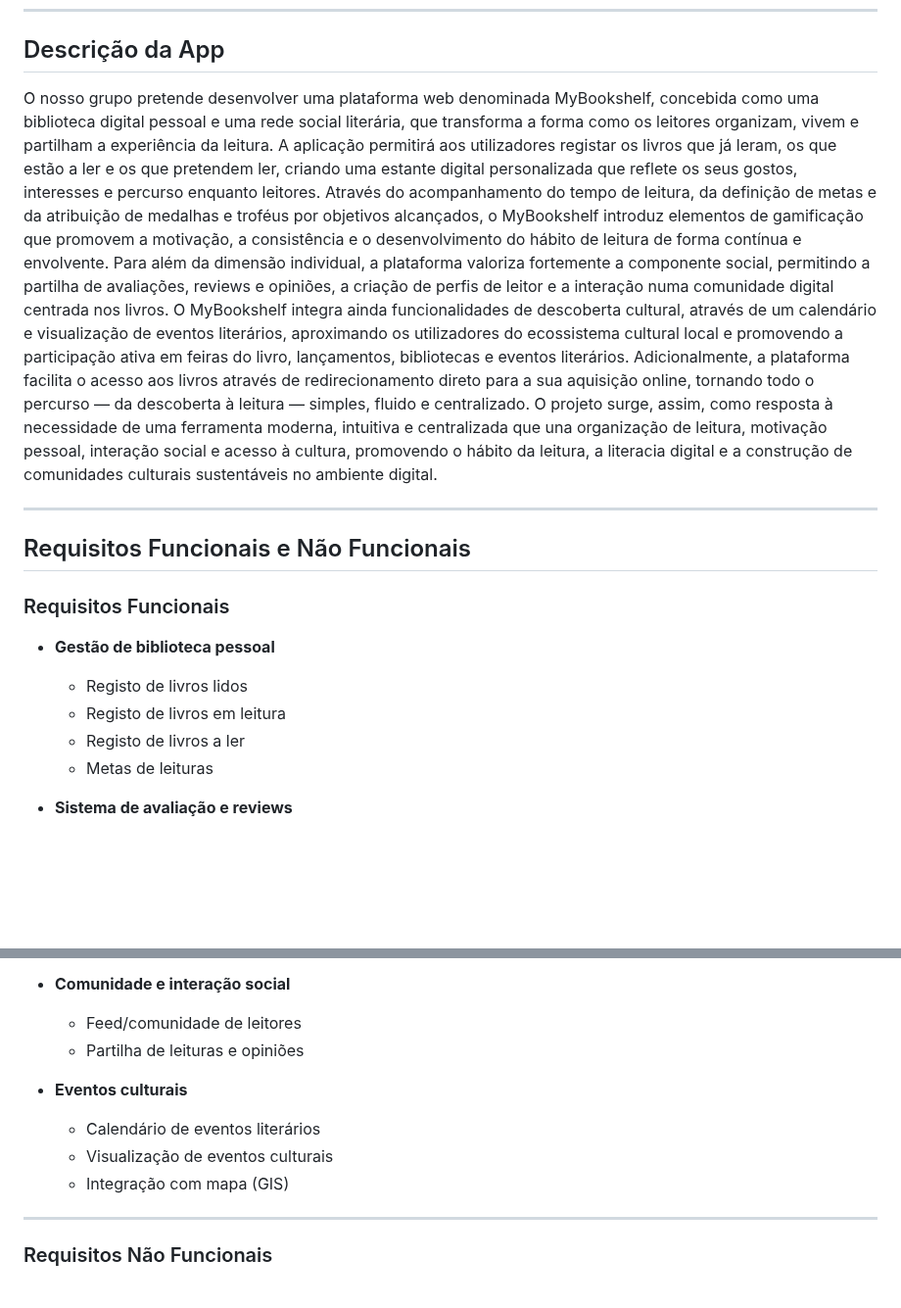
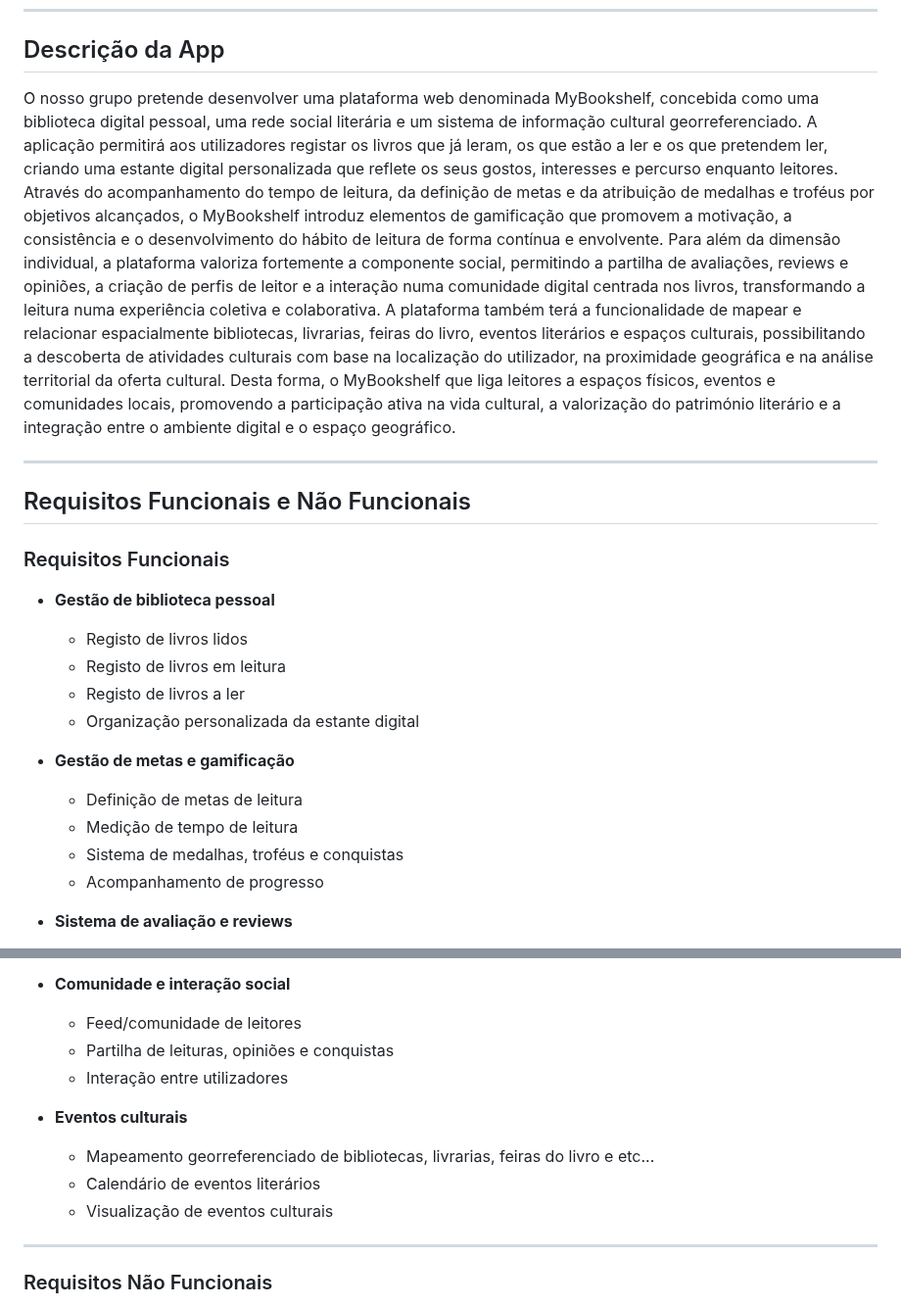
Before and after one commit to Dario8724/MyBookshelf, a Markdown page: README.md, 2 parts joined by grey strips. Shown at 98% size. GitHub-like rendering; blank space fills up the shorter version.

Commit message:
Revise project description and enhance feature list
Updated project description and added details about the platform's features, including social interaction and cultural mapping functionalities.

```diff
--- a/README.md
+++ b/README.md
@@ -30,9 +30,9 @@ Livros, Leitura, Biblioteca, Livraria, Feira do Livro
 
 ## Descrição da App
 
-O nosso grupo pretende desenvolver uma plataforma web denominada MyBookshelf, concebida como uma biblioteca digital pessoal e uma rede social literária, que transforma a forma como os leitores organizam, vivem e partilham a experiência da leitura. A aplicação permitirá aos utilizadores registar os livros que já leram, os que estão a ler e os que pretendem ler, criando uma estante digital personalizada que reflete os seus gostos, interesses e percurso enquanto leitores. Através do acompanhamento do tempo de leitura, da definição de metas e da atribuição de medalhas e troféus por objetivos alcançados, o MyBookshelf introduz elementos de gamificação que promovem a motivação, a consistência e o desenvolvimento do hábito de leitura de forma contínua e envolvente. Para além da dimensão individual, a plataforma valoriza fortemente a componente social, permitindo a partilha de avaliações, reviews e opiniões, a criação de perfis de leitor e a interação numa comunidade digital centrada nos livros.
-O MyBookshelf integra ainda funcionalidades de descoberta cultural, através de um calendário e visualização de eventos literários, aproximando os utilizadores do ecossistema cultural local e promovendo a participação ativa em feiras do livro, lançamentos, bibliotecas e eventos literários. Adicionalmente, a plataforma facilita o acesso aos livros através de redirecionamento direto para a sua aquisição online, tornando todo o percurso — da descoberta à leitura — simples, fluido e centralizado.
-O projeto surge, assim, como resposta à necessidade de uma ferramenta moderna, intuitiva e centralizada que una organização de leitura, motivação pessoal, interação social e acesso à cultura, promovendo o hábito da leitura, a literacia digital e a construção de comunidades culturais sustentáveis no ambiente digital.
+O nosso grupo pretende desenvolver uma plataforma web denominada MyBookshelf, concebida como uma biblioteca digital pessoal, uma rede social literária e um sistema de informação cultural georreferenciado. A aplicação permitirá aos utilizadores registar os livros que já leram, os que estão a ler e os que pretendem ler, criando uma estante digital personalizada que reflete os seus gostos, interesses e percurso enquanto leitores. Através do acompanhamento do tempo de leitura, da definição de metas e da atribuição de medalhas e troféus por objetivos alcançados, o MyBookshelf introduz elementos de gamificação que promovem a motivação, a consistência e o desenvolvimento do hábito de leitura de forma contínua e envolvente.
+Para além da dimensão individual, a plataforma valoriza fortemente a componente social, permitindo a partilha de avaliações, reviews e opiniões, a criação de perfis de leitor e a interação numa comunidade digital centrada nos livros, transformando a leitura numa experiência coletiva e colaborativa.
+A plataforma também terá a funcionalidade de mapear e relacionar espacialmente bibliotecas, livrarias, feiras do livro, eventos literários e espaços culturais, possibilitando a descoberta de atividades culturais com base na localização do utilizador, na proximidade geográfica e na análise territorial da oferta cultural. Desta forma, o MyBookshelf que liga leitores a espaços físicos, eventos e comunidades locais, promovendo a participação ativa na vida cultural, a valorização do património literário e a integração entre o ambiente digital e o espaço geográfico.
 
 ---
 
@@ -44,7 +44,13 @@ O projeto surge, assim, como resposta à necessidade de uma ferramenta moderna,
   - Registo de livros lidos
   - Registo de livros em leitura
   - Registo de livros a ler
-  - Metas de leituras
+  - Organização personalizada da estante digital
+
+- **Gestão de metas e gamificação**
+  - Definição de metas de leitura
+  - Medição de tempo de leitura
+  - Sistema de medalhas, troféus e conquistas
+  - Acompanhamento de progresso
 
 - **Sistema de avaliação e reviews**
   - Avaliação de livros
@@ -57,12 +63,13 @@ O projeto surge, assim, como resposta à necessidade de uma ferramenta moderna,
 
 - **Comunidade e interação social**
   - Feed/comunidade de leitores
-  - Partilha de leituras e opiniões
+  - Partilha de leituras, opiniões e conquistas
+  - Interação entre utilizadores
 
 - **Eventos culturais**
+  - Mapeamento georreferenciado de bibliotecas, livrarias, feiras do livro e etc...
   - Calendário de eventos literários
   - Visualização de eventos culturais
-  - Integração com mapa (GIS)
 
 ---
 
```
